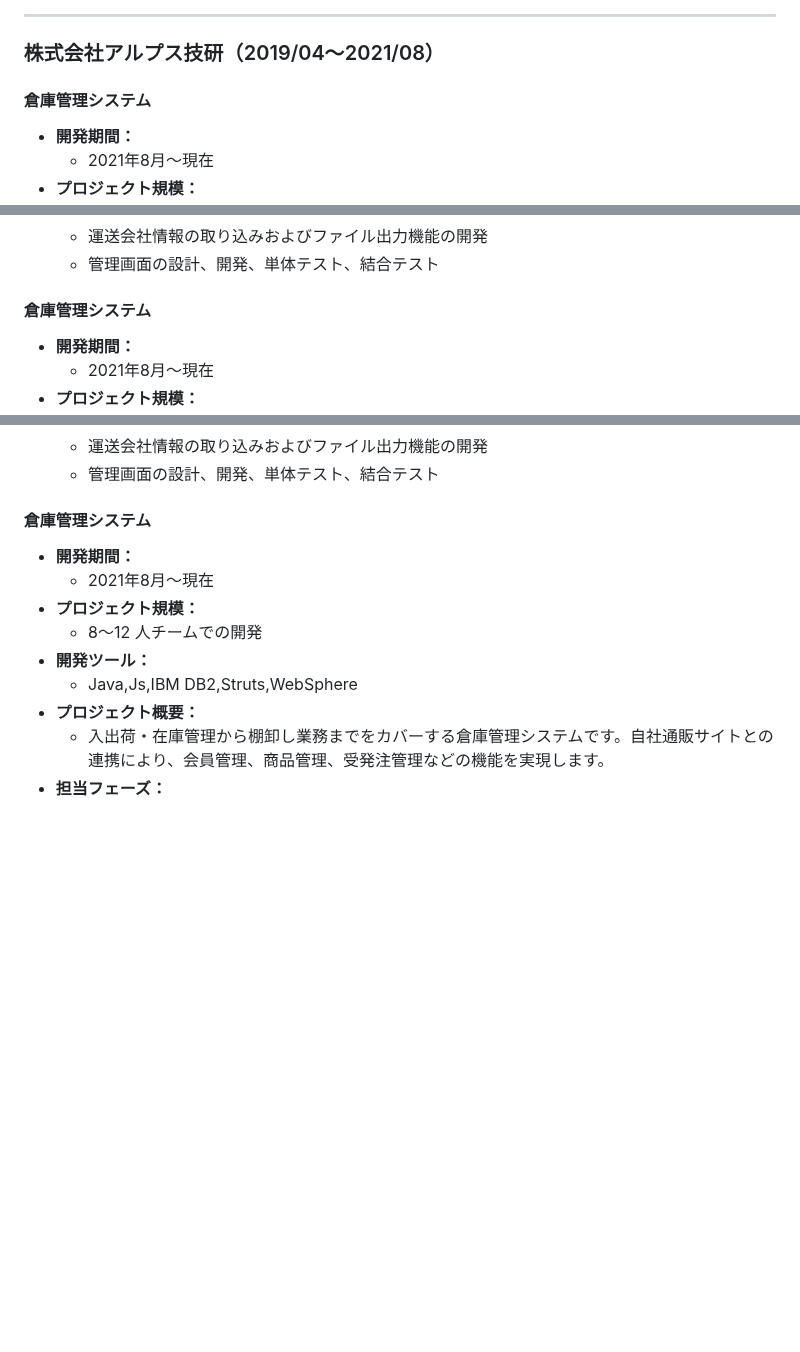
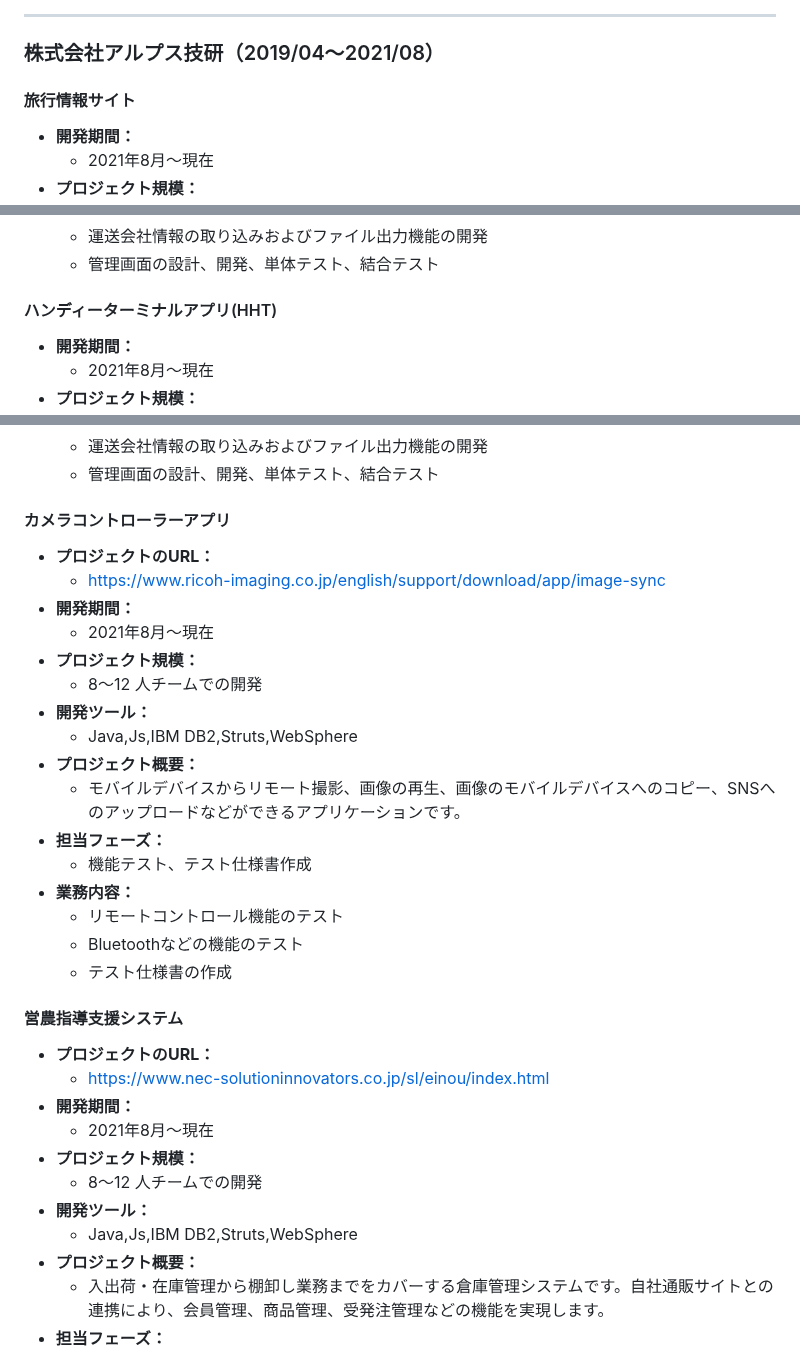
Before and after one commit to djydjy333/djydjy333.github.io, a Markdown page: README.md, 3 parts joined by grey strips. Drawn GitHub-style; blank space fills up the shorter version.

```diff
--- a/README.md
+++ b/README.md
@@ -97,7 +97,7 @@
 
 ### 株式会社アルプス技研（2019/04〜2021/08）
 
-#### 倉庫管理システム
+#### 旅行情報サイト
 - **開発期間：**
     - 2021年8月～現在
 - **プロジェクト規模：**
@@ -113,7 +113,7 @@
     - 運送会社情報の取り込みおよびファイル出力機能の開発
     - 管理画面の設計、開発、単体テスト、結合テスト
 
-#### 倉庫管理システム
+#### ハンディーターミナルアプリ(HHT)
 - **開発期間：**
     - 2021年8月～現在
 - **プロジェクト規模：**
@@ -145,7 +145,27 @@
     - 運送会社情報の取り込みおよびファイル出力機能の開発
     - 管理画面の設計、開発、単体テスト、結合テスト
 
-#### 倉庫管理システム
+#### カメラコントローラーアプリ
+- **プロジェクトのURL：**
+    - [https://www.ricoh-imaging.co.jp/english/support/download/app/image-sync](https://www.ricoh-imaging.co.jp/english/support/download/app/image-sync)
+- **開発期間：**
+    - 2021年8月～現在
+- **プロジェクト規模：**
+    - 8〜12 人チームでの開発
+- **開発ツール：**
+    - Java,Js,IBM DB2,Struts,WebSphere
+- **プロジェクト概要：**
+    - モバイルデバイスからリモート撮影、画像の再生、画像のモバイルデバイスへのコピー、SNSへのアップロードなどができるアプリケーションです。
+- **担当フェーズ：**
+    - 機能テスト、テスト仕様書作成
+- **業務内容：**
+    - リモートコントロール機能のテスト
+    - Bluetoothなどの機能のテスト
+    - テスト仕様書の作成
+
+#### 営農指導支援システム
+- **プロジェクトのURL：**
+    - [https://www.nec-solutioninnovators.co.jp/sl/einou/index.html](https://www.nec-solutioninnovators.co.jp/sl/einou/index.html)
 - **開発期間：**
     - 2021年8月～現在
 - **プロジェクト規模：**
```
Also changed, not shown: other parts of README.md (+1 -1 lines).
